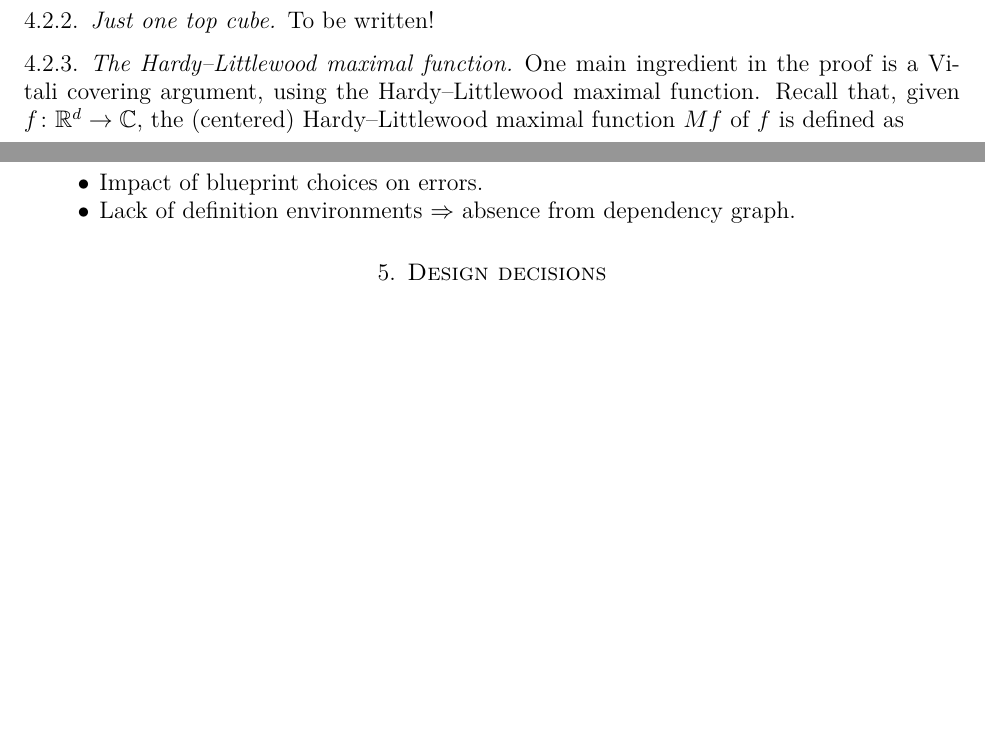
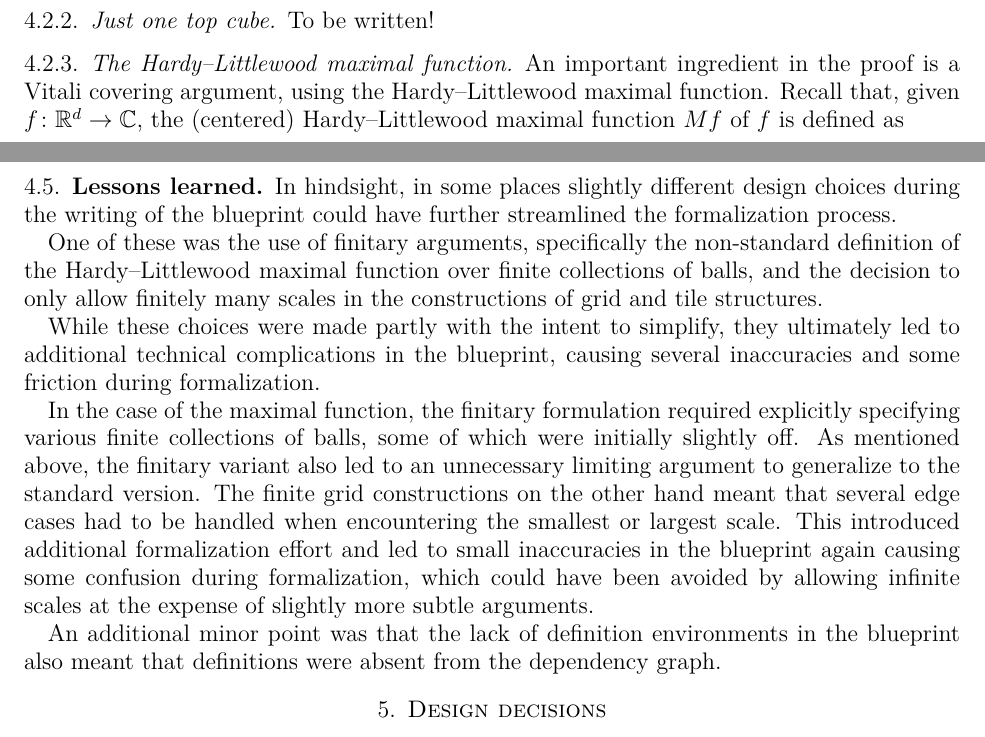
Before and after one commit to fpvandoorn/carleson, a LaTeX paper (paper/main.tex): two parts of pages 11 and 13 of 19, joined at a grey line, cut so that both start at the same text, the shorter picture padded with empty space. Compiled offline with pdfLaTeX.

Commit message:
draft Sec. 4.5

```diff
--- a/paper/main.tex
+++ b/paper/main.tex
@@ -713,7 +713,7 @@ To be written!
 
 \subsubsection{Just one top cube} To be written!
 
-\subsubsection{The Hardy--Littlewood maximal function} One main ingredient in the proof is a Vitali covering argument, using the Hardy--Littlewood maximal function.
+\subsubsection{The Hardy--Littlewood maximal function} An important ingredient in the proof is a Vitali covering argument, using the Hardy--Littlewood maximal function.
 Recall that, given $f\colon\real^d\to\complex$, the (centered) Hardy–Littlewood maximal function $M f$ of $f$ is defined as
 \begin{equation*}
 Mf\colon\real^d \to\ennreal, \quad x\mapsto \sup_{r>0}\frac{1}{|B(x,r)|}\int_{B(x,r)}|f(y)|\,dy.
@@ -809,11 +809,30 @@ To highlight the kinds of issues that can sometimes slip through the cracks in i
 \end{itemize}
 
 \subsection{Lessons learned}\label{subsec:blueprint_lessons}
-\begin{itemize}
-	\item Impact of blueprint choices on errors.
-	\item Lack of definition environments $\Rightarrow$ absence from dependency graph.
-\end{itemize}
+In hindsight, in some places slightly different design choices during
+the writing of the blueprint could have further streamlined the formalization process.
 
+One of these was the use of finitary arguments, specifically the non-standard
+definition of the Hardy--Littlewood maximal function over finite collections of balls,
+and the decision to only allow finitely many scales in the constructions of grid
+and tile structures.
+
+While these choices were made partly with the intent to simplify, they ultimately
+led to additional technical complications in the blueprint, causing several inaccuracies
+and some friction during formalization.
+
+In the case of the maximal function, the finitary formulation required explicitly specifying
+various finite collections of balls, some of which were initially slightly off. As mentioned
+above, the finitary variant also led to an unnecessary limiting argument to generalize
+to the standard version.
+The finite grid constructions on the other hand meant that several edge cases had to be handled
+when encountering the smallest or largest scale. This introduced additional formalization effort
+and led to small inaccuracies in the blueprint again causing some confusion during formalization,
+which could have been avoided by allowing infinite scales at the expense
+of slightly more subtle arguments.
+
+An additional minor point was that the lack of definition environments in the blueprint also
+meant that definitions were absent from the dependency graph.
 
 \section{Design decisions}\label{sec:design}
 \subsection{Treatment of constants}\label{subsec:constants}
```
Also changed, not shown: paper/main.tex (7 more changed lines).
